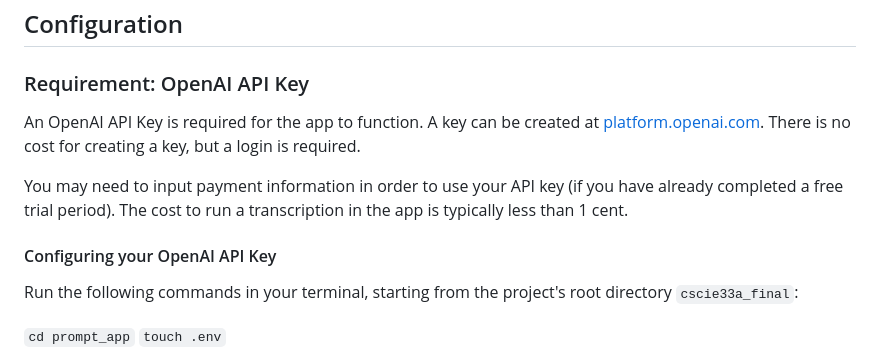
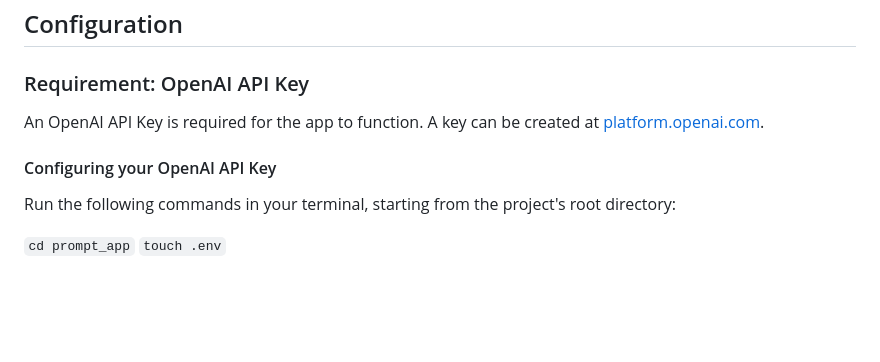
Before and after one commit to jrmatt/cscie33a-final-project-talk, a Markdown page: README.md, the part around the change. GitHub-like rendering; blank space fills up the shorter version.

```diff
--- a/README.md
+++ b/README.md
@@ -113,11 +113,10 @@ in root directory:
 ## Configuration
 
 ### Requirement: OpenAI API Key
-An OpenAI API Key is required for the app to function. A key can be created at [platform.openai.com](https://platform.openai.com/docs/overview). There is no cost for creating a key, but a login is required.
+An OpenAI API Key is required for the app to function. A key can be created at [platform.openai.com](https://platform.openai.com/docs/overview).
 
-You may need to input payment information in order to use your API key (if you have already completed a free trial period). The cost to run a transcription in the app is typically less than 1 cent.
 #### Configuring your OpenAI API Key
-Run the following commands in your terminal, starting from the project's root directory `cscie33a_final`:
+Run the following commands in your terminal, starting from the project's root directory:
 
 `cd prompt_app`
 `touch .env`
```
